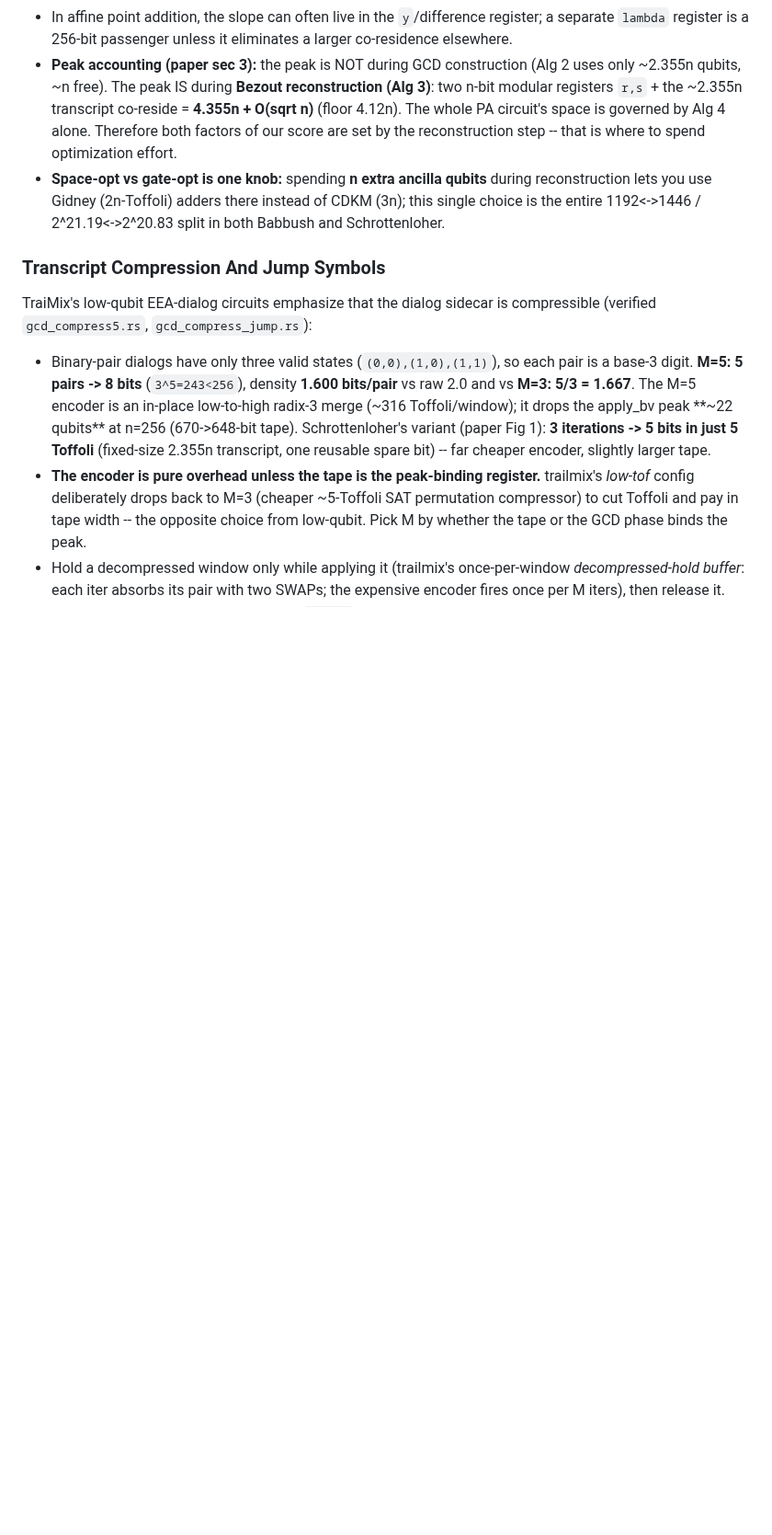
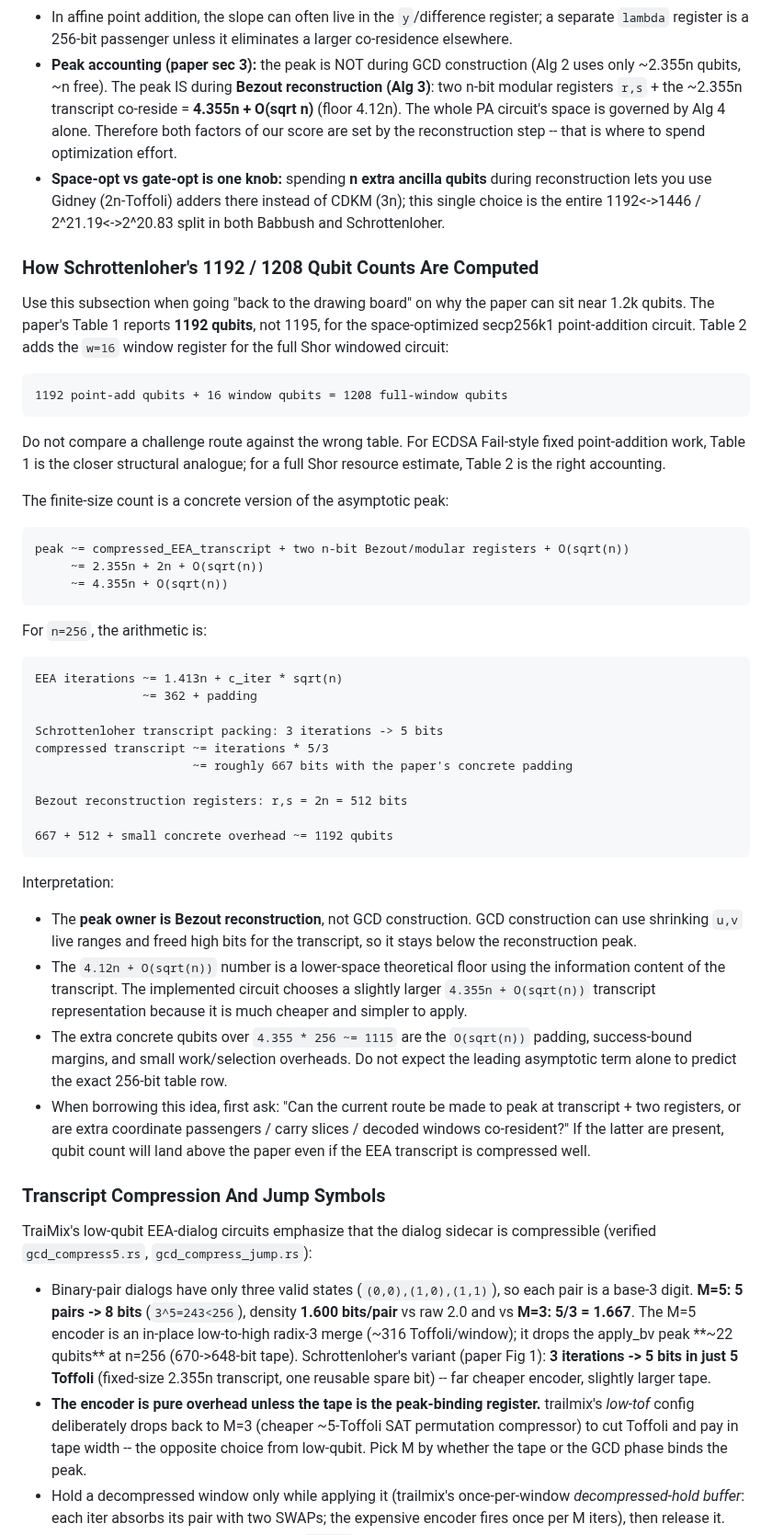
Before and after one commit to jieyilong/ecdsafail_skills, a Markdown page: ecdsafail-circuit-optimization/SKILL.md, the part around the change. Shown at 92% size. Drawn GitHub-style; blank space fills up the shorter version.

Commit message:
Document Schrottenloher qubit accounting

````diff
--- a/ecdsafail-circuit-optimization/SKILL.md
+++ b/ecdsafail-circuit-optimization/SKILL.md
@@ -320,6 +320,60 @@ Circuit design implications:
 - **Space-opt vs gate-opt is one knob:** spending **n extra ancilla qubits** during
   reconstruction lets you use Gidney (2n-Toffoli) adders there instead of CDKM (3n); this single
   choice is the entire 1192<->1446 / 2^21.19<->2^20.83 split in both Babbush and Schrottenloher.
+
+### How Schrottenloher's 1192 / 1208 Qubit Counts Are Computed
+
+Use this subsection when going "back to the drawing board" on why the paper can sit near 1.2k
+qubits. The paper's Table 1 reports **1192 qubits**, not 1195, for the space-optimized
+secp256k1 point-addition circuit. Table 2 adds the `w=16` window register for the full Shor
+windowed circuit:
+
+```text
+1192 point-add qubits + 16 window qubits = 1208 full-window qubits
+```
+
+Do not compare a challenge route against the wrong table. For ECDSA Fail-style fixed
+point-addition work, Table 1 is the closer structural analogue; for a full Shor resource estimate,
+Table 2 is the right accounting.
+
+The finite-size count is a concrete version of the asymptotic peak:
+
+```text
+peak ~= compressed_EEA_transcript + two n-bit Bezout/modular registers + O(sqrt(n))
+     ~= 2.355n + 2n + O(sqrt(n))
+     ~= 4.355n + O(sqrt(n))
+```
+
+For `n=256`, the arithmetic is:
+
+```text
+EEA iterations ~= 1.413n + c_iter * sqrt(n)
+               ~= 362 + padding
+
+Schrottenloher transcript packing: 3 iterations -> 5 bits
+compressed transcript ~= iterations * 5/3
+                      ~= roughly 667 bits with the paper's concrete padding
+
+Bezout reconstruction registers: r,s = 2n = 512 bits
+
+667 + 512 + small concrete overhead ~= 1192 qubits
+```
+
+Interpretation:
+
+- The **peak owner is Bezout reconstruction**, not GCD construction. GCD construction can use
+  shrinking `u,v` live ranges and freed high bits for the transcript, so it stays below the
+  reconstruction peak.
+- The `4.12n + O(sqrt(n))` number is a lower-space theoretical floor using the information content
+  of the transcript. The implemented circuit chooses a slightly larger `4.355n + O(sqrt(n))`
+  transcript representation because it is much cheaper and simpler to apply.
+- The extra concrete qubits over `4.355 * 256 ~= 1115` are the `O(sqrt(n))` padding, success-bound
+  margins, and small work/selection overheads. Do not expect the leading asymptotic term alone to
+  predict the exact 256-bit table row.
+- When borrowing this idea, first ask: "Can the current route be made to peak at transcript +
+  two registers, or are extra coordinate passengers / carry slices / decoded windows co-resident?"
+  If the latter are present, qubit count will land above the paper even if the EEA transcript is
+  compressed well.
 
 ### Transcript Compression And Jump Symbols
 
````
